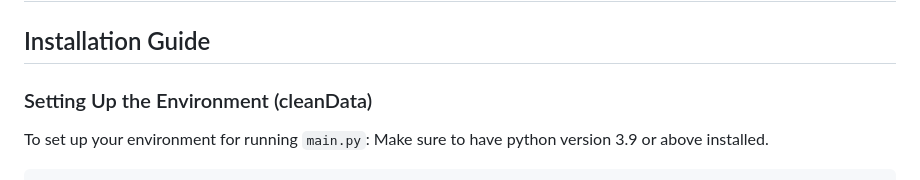
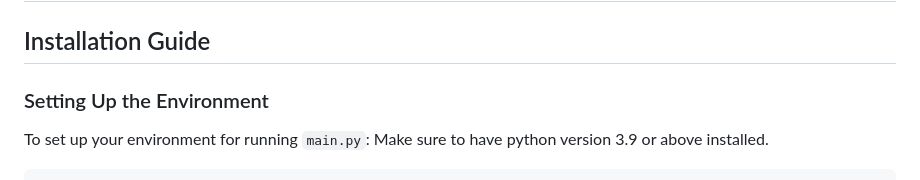
Before and after one commit to thatgirlAm/sky_denied_WEB_APP, a Markdown page: data/README.md, the part around the change. GitHub-like rendering.

```diff
--- a/data/README.md
+++ b/data/README.md
@@ -2,7 +2,7 @@
 
 ## Installation Guide
 
-### Setting Up the Environment (cleanData)
+### Setting Up the Environment
 
 To set up your environment for running `main.py`:
 Make sure to have python version 3.9 or above installed.
```
